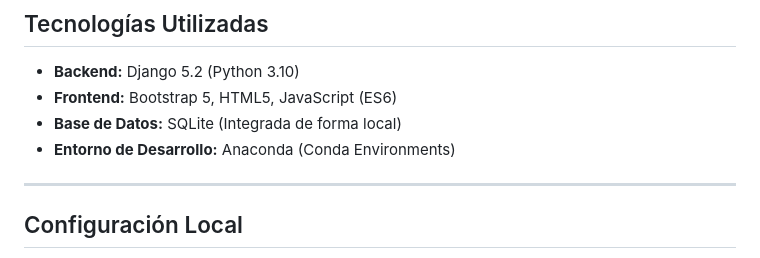
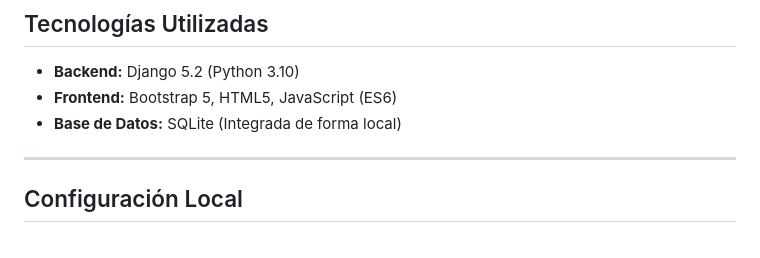
Before and after one commit to granadodev/app_tienda, a Markdown page: README.md, the part around the change. Drawn GitHub-style.

Commit message:
Ahora si tenemos un relativo buen README.md

```diff
--- a/README.md
+++ b/README.md
@@ -29,7 +29,6 @@ Una app web sencilla diseñada para la gestion de una tienda pequeña. Permite l
 * **Backend:** Django 5.2 (Python 3.10)
 * **Frontend:** Bootstrap 5, HTML5, JavaScript (ES6)
 * **Base de Datos:** SQLite (Integrada de forma local)
-* **Entorno de Desarrollo:** Anaconda (Conda Environments)
 
 ---
 
```
